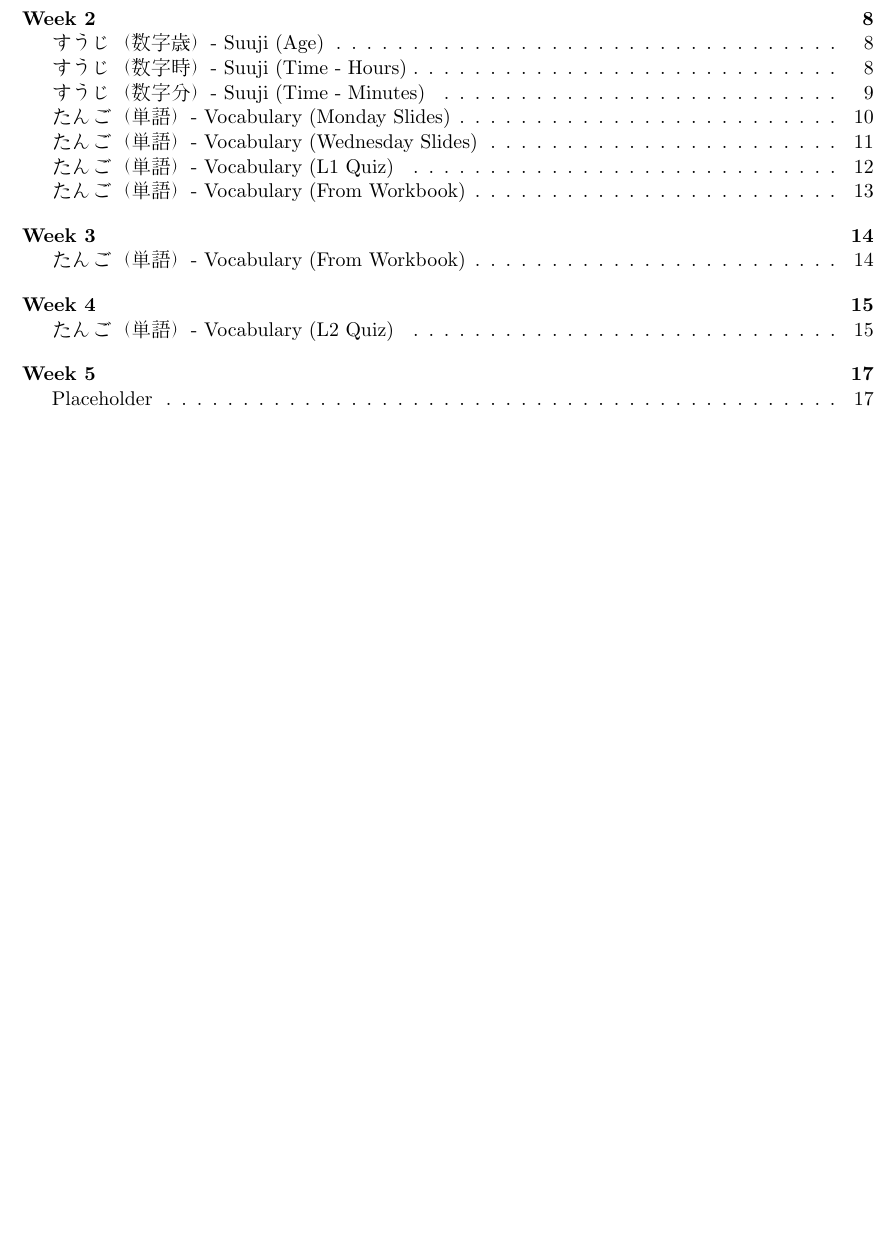
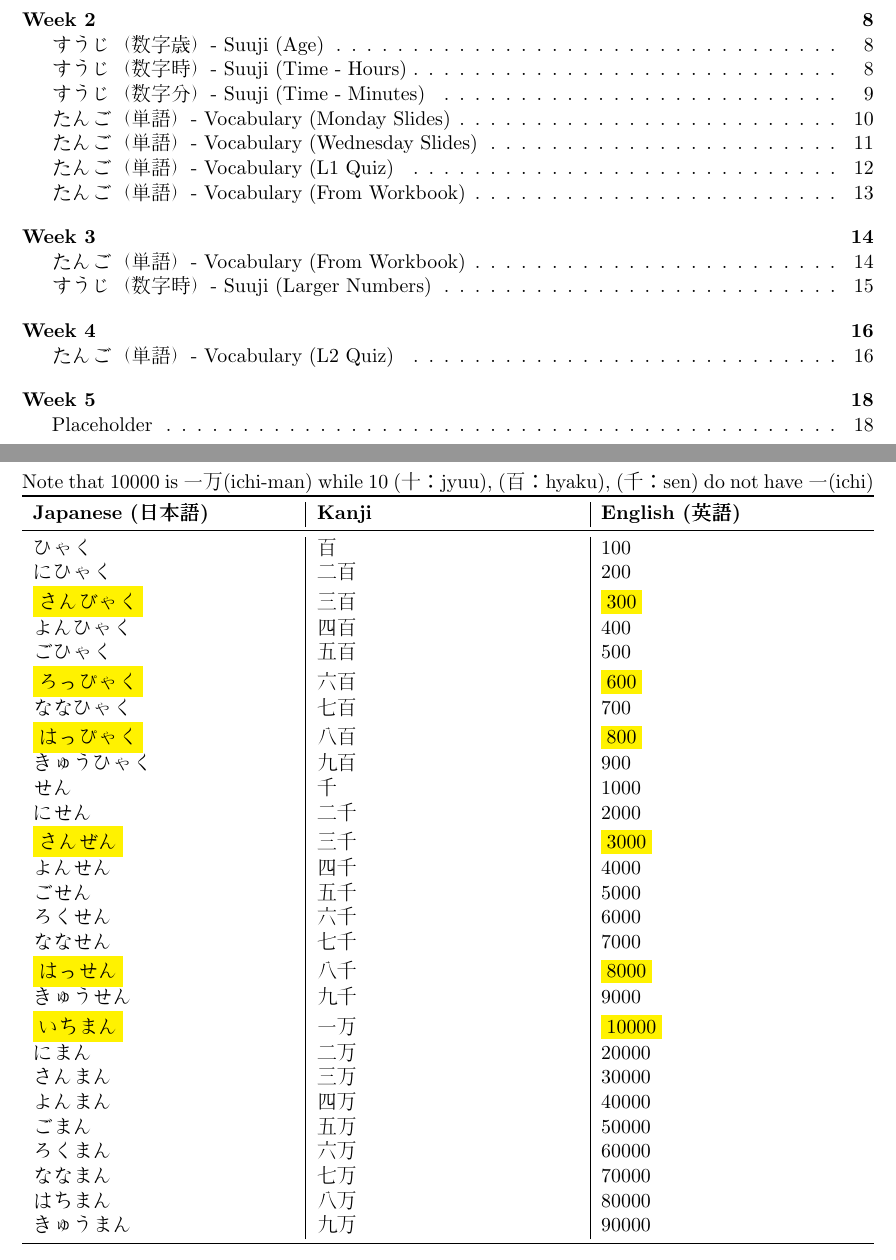
Before and after one commit to Jared-Wood135/DU-JAPN1001-Japanese-1001, a LaTeX document (Notes/notes.tex): part of page 1 of 23 before the commit and two parts of pages 1 and 15 of 24 after it, the two joined at a grey line, cut so that both start at the same text, the shorter picture padded with empty space. Compiled offline with pdfLaTeX.

Commit message:
Week 4 Suuji (Larger Numbers) update

```diff
--- a/Notes/notes.tex
+++ b/Notes/notes.tex
@@ -534,6 +534,44 @@ Time in Japan often uses military time (2400 hour system) to refer to time.
     \bottomrule
 \end{tabularx}
 
+\newpage
+\subsection{すうじ（数字時）- Suuji (Larger Numbers)}
+Note that 10000 is 一万(ichi-man) while 10 (十：jyuu), (百：hyaku), (千：sen) do not have 一(ichi)
+\vspace{5pt}
+\begin{tabularx}{\linewidth}{X | X | X}
+    \toprule
+    \textbf{Japanese (日本語)} & \textbf{Kanji} & \textbf{English (英語)} \\
+    \midrule
+    ひゃく & 百 & 100 \\
+    にひゃく & 二百 & 200 \\
+    \colorbox{yellow}{さんびゃく} & 三百 & \colorbox{yellow}{300} \\
+    よんひゃく & 四百 & 400 \\
+    ごひゃく & 五百 & 500 \\
+    \colorbox{yellow}{ろっぴゃく} & 六百 & \colorbox{yellow}{600} \\
+    ななひゃく & 七百 & 700 \\
+    \colorbox{yellow}{はっぴゃく} & 八百 & \colorbox{yellow}{800} \\
+    きゅうひゃく & 九百 & 900 \\
+    せん & 千 & 1000 \\
+    にせん & 二千 & 2000 \\
+    \colorbox{yellow}{さんぜん} & 三千 & \colorbox{yellow}{3000} \\
+    よんせん & 四千 & 4000 \\
+    ごせん & 五千 & 5000 \\
+    ろくせん & 六千 & 6000 \\
+    ななせん & 七千 & 7000 \\
+    \colorbox{yellow}{はっせん} & 八千 & \colorbox{yellow}{8000} \\
+    きゅうせん & 九千 & 9000 \\
+    \colorbox{yellow}{いちまん} & 一万 & \colorbox{yellow}{10000} \\
+    にまん & 二万 & 20000 \\
+    さんまん & 三万 & 30000 \\
+    よんまん & 四万 & 40000 \\
+    ごまん & 五万 & 50000 \\
+    ろくまん & 六万 & 60000 \\
+    ななまん & 七万 & 70000 \\
+    はちまん & 八万 & 80000 \\
+    きゅうまん & 九万 & 90000 \\
+    \bottomrule
+\end{tabularx}
+
 %%%%%%%%%%%%%%%%%%%%%%%%%%%%%%%%%%%%%%%%%%%%%%%%%%%%%%%%%%%%%%%%%%%%%%%%%%%%%%%%%%%%%%%%%%%%%%%%%%%
 % END Week 3
 % START Week 4
```
Also changed, not shown: Notes/notes.pdf.
